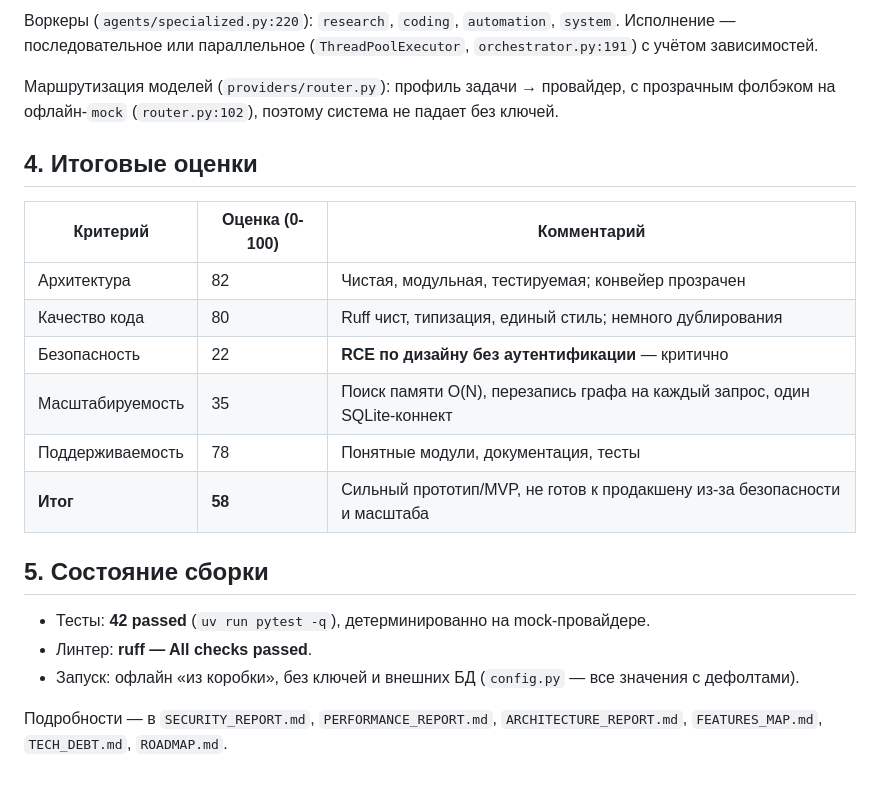
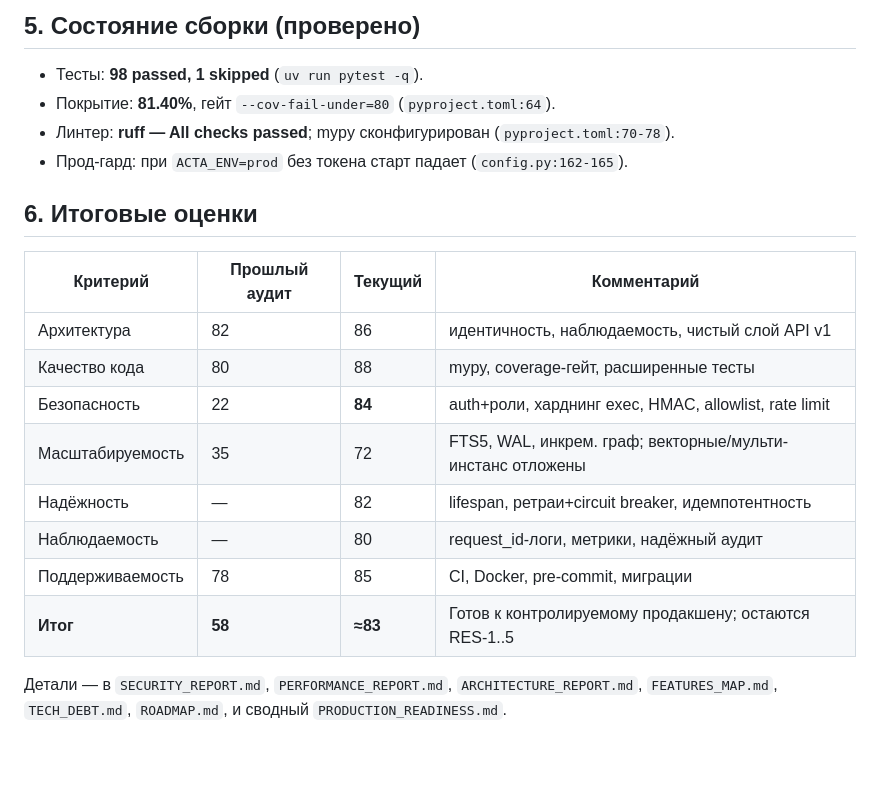
Before and after one commit to alexghost82/ACTAGhost, a Markdown page: PROJECT_AUDIT.md, the part around one of its changes. Rendered like a GitHub page.

```diff
--- a/PROJECT_AUDIT.md
+++ b/PROJECT_AUDIT.md
@@ -62,26 +62,23 @@ flowchart TD
 
-Воркеры (`agents/specialized.py:220`): `research`, `coding`, `automation`, `system`. Исполнение —
-последовательное или параллельное (`ThreadPoolExecutor`, `orchestrator.py:191`) с учётом зависимостей.
+## 5. Состояние сборки (проверено)
 
-Маршрутизация моделей (`providers/router.py`): профиль задачи → провайдер, с прозрачным фолбэком на
-офлайн-`mock` (`router.py:102`), поэтому система не падает без ключей.
+- Тесты: **98 passed, 1 skipped** (`uv run pytest -q`).
+- Покрытие: **81.40%**, гейт `--cov-fail-under=80` (`pyproject.toml:64`).
+- Линтер: **ruff — All checks passed**; mypy сконфигурирован (`pyproject.toml:70-78`).
+- Прод-гард: при `ACTA_ENV=prod` без токена старт падает (`config.py:162-165`).
 
-## 4. Итоговые оценки
+## 6. Итоговые оценки
 
-| Критерий | Оценка (0-100) | Комментарий |
-|---|---|---|
-| Архитектура | 82 | Чистая, модульная, тестируемая; конвейер прозрачен |
-| Качество кода | 80 | Ruff чист, типизация, единый стиль; немного дублирования |
-| Безопасность | 22 | **RCE по дизайну без аутентификации** — критично |
-| Масштабируемость | 35 | Поиск памяти O(N), перезапись графа на каждый запрос, один SQLite-коннект |
-| Поддерживаемость | 78 | Понятные модули, документация, тесты |
-| **Итог** | **58** | Сильный прототип/MVP, не готов к продакшену из-за безопасности и масштаба |
+| Критерий | Прошлый аудит | Текущий | Комментарий |
+|---|---|---|---|
+| Архитектура | 82 | 86 | идентичность, наблюдаемость, чистый слой API v1 |
+| Качество кода | 80 | 88 | mypy, coverage-гейт, расширенные тесты |
+| Безопасность | 22 | **84** | auth+роли, харднинг exec, HMAC, allowlist, rate limit |
+| Масштабируемость | 35 | 72 | FTS5, WAL, инкрем. граф; векторные/мульти-инстанс отложены |
+| Надёжность | — | 82 | lifespan, ретраи+circuit breaker, идемпотентность |
+| Наблюдаемость | — | 80 | request_id-логи, метрики, надёжный аудит |
+| Поддерживаемость | 78 | 85 | CI, Docker, pre-commit, миграции |
+| **Итог** | **58** | **≈83** | Готов к контролируемому продакшену; остаются RES-1..5 |
 
-## 5. Состояние сборки
-
-- Тесты: **42 passed** (`uv run pytest -q`), детерминированно на mock-провайдере.
-- Линтер: **ruff — All checks passed**.
-- Запуск: офлайн «из коробки», без ключей и внешних БД (`config.py` — все значения с дефолтами).
-
-Подробности — в `SECURITY_REPORT.md`, `PERFORMANCE_REPORT.md`, `ARCHITECTURE_REPORT.md`,
-`FEATURES_MAP.md`, `TECH_DEBT.md`, `ROADMAP.md`.
+Детали — в `SECURITY_REPORT.md`, `PERFORMANCE_REPORT.md`, `ARCHITECTURE_REPORT.md`, `FEATURES_MAP.md`,
+`TECH_DEBT.md`, `ROADMAP.md`, и сводный `PRODUCTION_READINESS.md`.
```
Also changed, not shown: other parts of PROJECT_AUDIT.md (+49 -49 lines).
